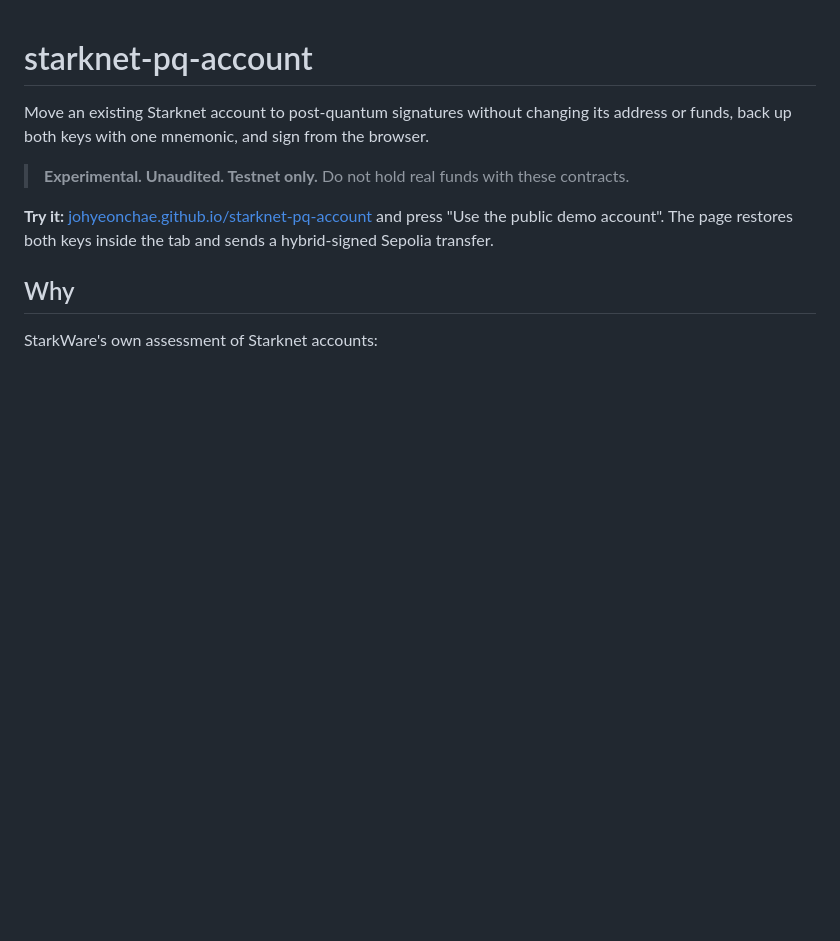
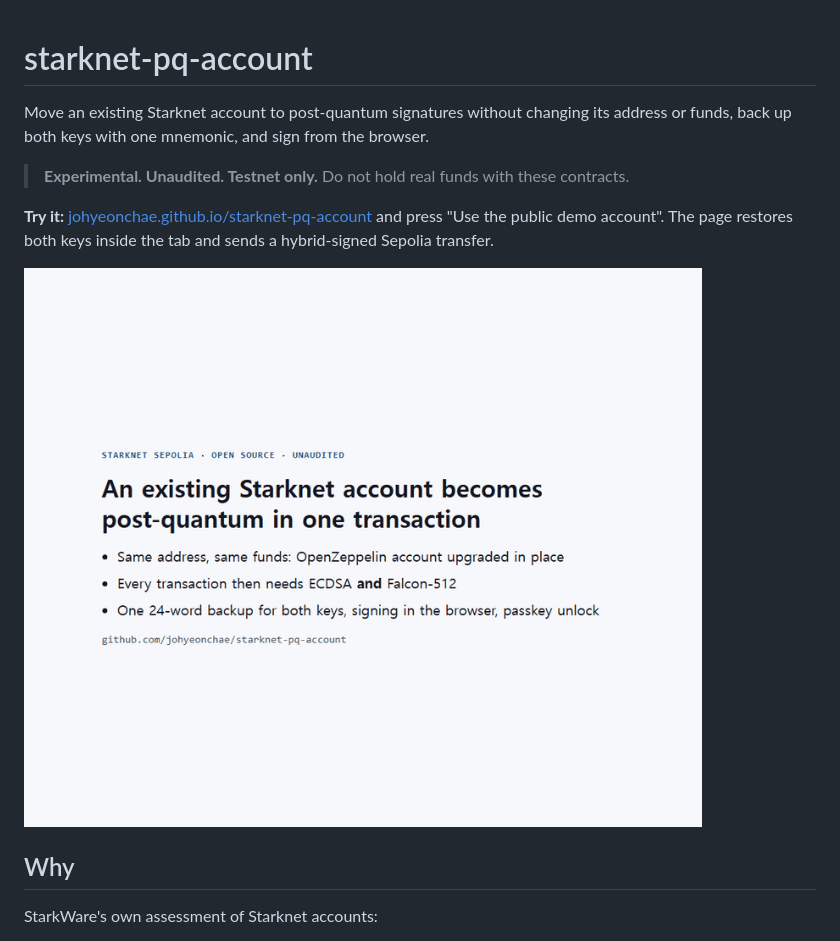
Before and after one commit to 0xjuno/starknet-pq-account, a Markdown page: README.md, the part around the change. GitHub-like rendering; pictures changed too: docs/media/demo.gif (added); blank space fills up the shorter version.

Commit message:
Add a demo GIF to the README
Frames are screenshots of the demo page in headless Edge on Sepolia:
restore from the public demo words, a hybrid-signed transfer
(0x2cbe1ff2...), the ECDSA-only rejection, and passkey lock and unlock
with a virtual authenticator.

```diff
--- a/README.md
+++ b/README.md
@@ -8,6 +8,8 @@ funds, back up both keys with one mnemonic, and sign from the browser.
 **Try it:** [johyeonchae.github.io/starknet-pq-account](https://johyeonchae.github.io/starknet-pq-account/)
 and press "Use the public demo account". The page restores both keys inside the tab and sends a
 hybrid-signed Sepolia transfer.
+
+![Demo: restore both keys from 24 words, send a hybrid-signed transfer, ECDSA-only rejected, passkey lock and unlock](docs/media/demo.gif)
 
 ## Why
 
```
